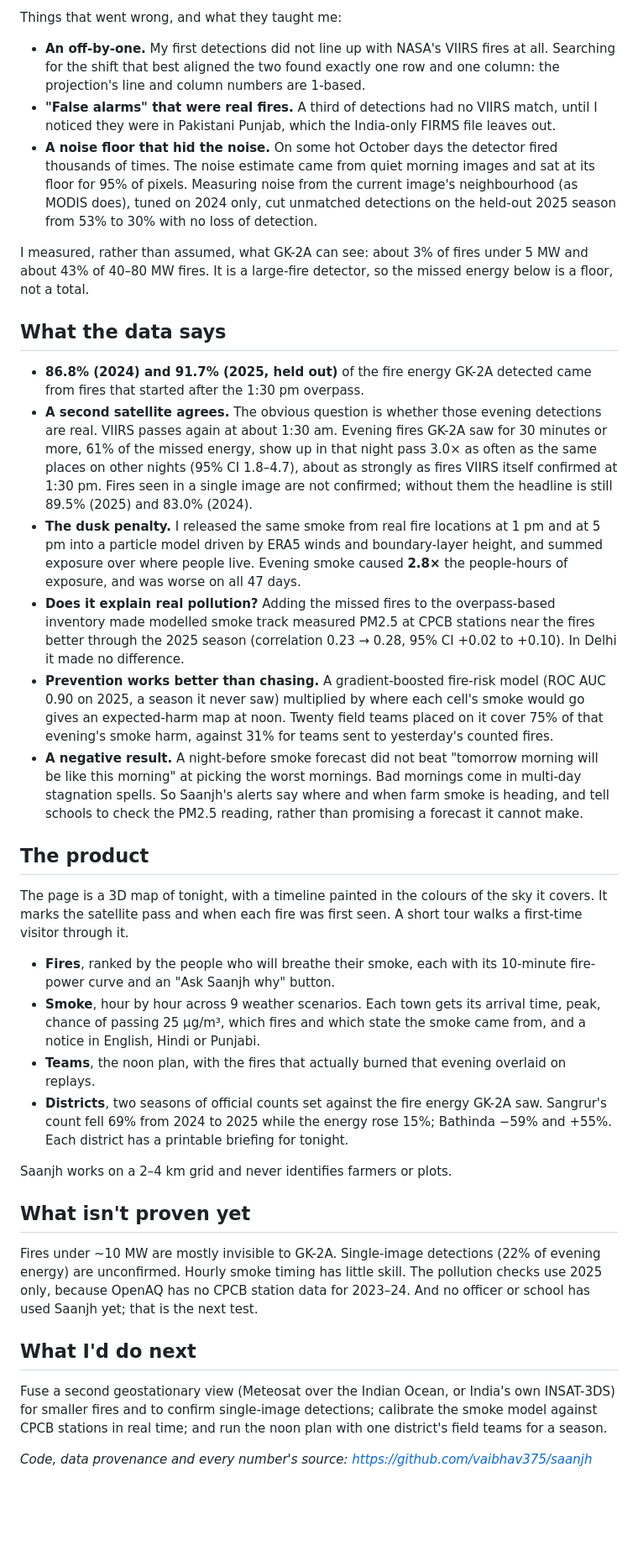
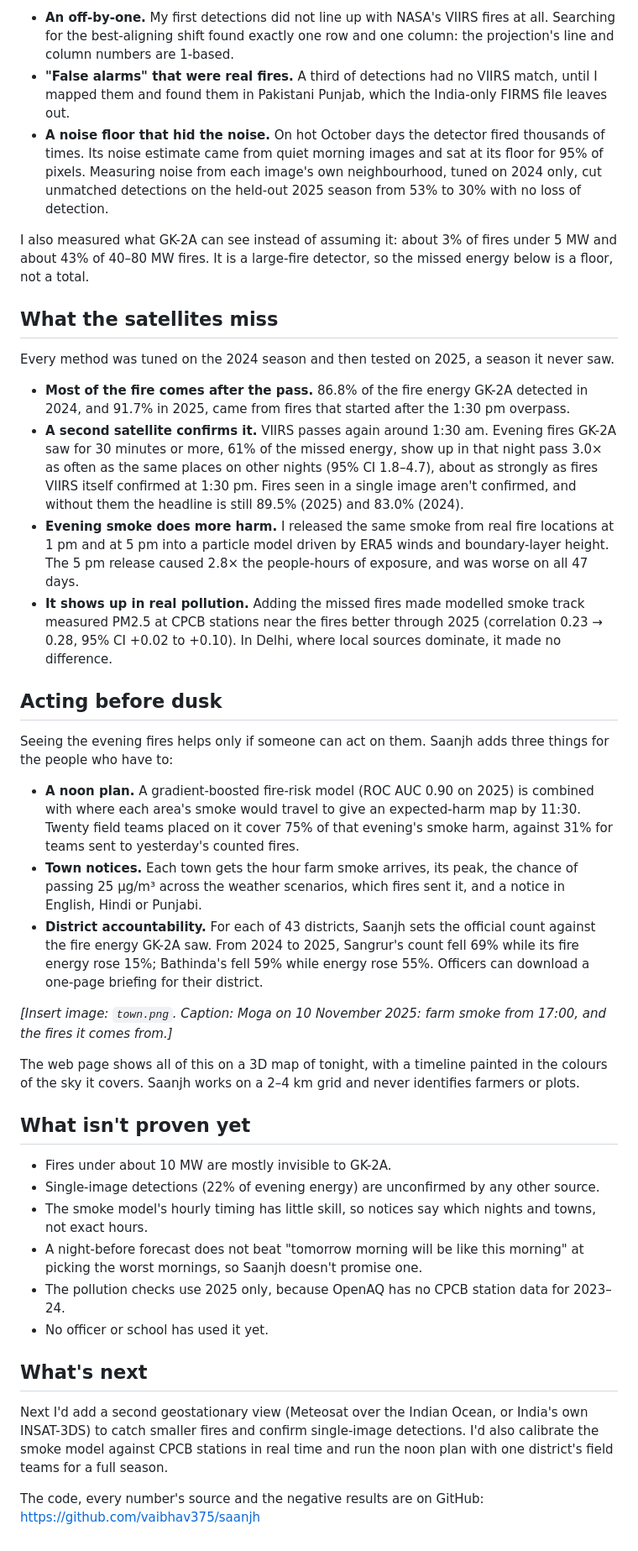
Before and after one commit to vaibhav375/saanjh, a Markdown page: docs/blog/body.md, the part around the change printed below. Shown: that part at 84% size. Drawn GitHub-style; blank space fills up the shorter version.

```diff
--- a/docs/blog/body.md
+++ b/docs/blog/body.md
@@ -33,38 +49,42 @@ GK-2A sits over the Pacific at 128°E. It sees Punjab at about 66° from vertica
 
-Things that went wrong, and what they taught me:
+- **An off-by-one.** My first detections did not line up with NASA's VIIRS fires at all. Searching for the best-aligning shift found exactly one row and one column: the projection's line and column numbers are 1-based.
+- **"False alarms" that were real fires.** A third of detections had no VIIRS match, until I mapped them and found them in Pakistani Punjab, which the India-only FIRMS file leaves out.
+- **A noise floor that hid the noise.** On hot October days the detector fired thousands of times. Its noise estimate came from quiet morning images and sat at its floor for 95% of pixels. Measuring noise from each image's own neighbourhood, tuned on 2024 only, cut unmatched detections on the held-out 2025 season from 53% to 30% with no loss of detection.
 
-- **An off-by-one.** My first detections did not line up with NASA's VIIRS fires at all. Searching for the shift that best aligned the two found exactly one row and one column: the projection's line and column numbers are 1-based.
-- **"False alarms" that were real fires.** A third of detections had no VIIRS match, until I noticed they were in Pakistani Punjab, which the India-only FIRMS file leaves out.
-- **A noise floor that hid the noise.** On some hot October days the detector fired thousands of times. The noise estimate came from quiet morning images and sat at its floor for 95% of pixels. Measuring noise from the current image's neighbourhood (as MODIS does), tuned on 2024 only, cut unmatched detections on the held-out 2025 season from 53% to 30% with no loss of detection.
+I also measured what GK-2A can see instead of assuming it: about 3% of fires under 5 MW and about 43% of 40–80 MW fires. It is a large-fire detector, so the missed energy below is a floor, not a total.
 
-I measured, rather than assumed, what GK-2A can see: about 3% of fires under 5 MW and about 43% of 40–80 MW fires. It is a large-fire detector, so the missed energy below is a floor, not a total.
+## What the satellites miss
 
-## What the data says
+Every method was tuned on the 2024 season and then tested on 2025, a season it never saw.
 
-- **86.8% (2024) and 91.7% (2025, held out)** of the fire energy GK-2A detected came from fires that started after the 1:30 pm overpass.
-- **A second satellite agrees.** The obvious question is whether those evening detections are real. VIIRS passes again at about 1:30 am. Evening fires GK-2A saw for 30 minutes or more, 61% of the missed energy, show up in that night pass 3.0× as often as the same places on other nights (95% CI 1.8–4.7), about as strongly as fires VIIRS itself confirmed at 1:30 pm. Fires seen in a single image are not confirmed; without them the headline is still 89.5% (2025) and 83.0% (2024).
-- **The dusk penalty.** I released the same smoke from real fire locations at 1 pm and at 5 pm into a particle model driven by ERA5 winds and boundary-layer height, and summed exposure over where people live. Evening smoke caused **2.8×** the people-hours of exposure, and was worse on all 47 days.
-- **Does it explain real pollution?** Adding the missed fires to the overpass-based inventory made modelled smoke track measured PM2.5 at CPCB stations near the fires better through the 2025 season (correlation 0.23 → 0.28, 95% CI +0.02 to +0.10). In Delhi it made no difference.
-- **Prevention works better than chasing.** A gradient-boosted fire-risk model (ROC AUC 0.90 on 2025, a season it never saw) multiplied by where each cell's smoke would go gives an expected-harm map at noon. Twenty field teams placed on it cover 75% of that evening's smoke harm, against 31% for teams sent to yesterday's counted fires.
-- **A negative result.** A night-before smoke forecast did not beat "tomorrow morning will be like this morning" at picking the worst mornings. Bad mornings come in multi-day stagnation spells. So Saanjh's alerts say where and when farm smoke is heading, and tell schools to check the PM2.5 reading, rather than promising a forecast it cannot make.
+- **Most of the fire comes after the pass.** 86.8% of the fire energy GK-2A detected in 2024, and 91.7% in 2025, came from fires that started after the 1:30 pm overpass.
+- **A second satellite confirms it.** VIIRS passes again around 1:30 am. Evening fires GK-2A saw for 30 minutes or more, 61% of the missed energy, show up in that night pass 3.0× as often as the same places on other nights (95% CI 1.8–4.7), about as strongly as fires VIIRS itself confirmed at 1:30 pm. Fires seen in a single image aren't confirmed, and without them the headline is still 89.5% (2025) and 83.0% (2024).
+- **Evening smoke does more harm.** I released the same smoke from real fire locations at 1 pm and at 5 pm into a particle model driven by ERA5 winds and boundary-layer height. The 5 pm release caused 2.8× the people-hours of exposure, and was worse on all 47 days.
+- **It shows up in real pollution.** Adding the missed fires made modelled smoke track measured PM2.5 at CPCB stations near the fires better through 2025 (correlation 0.23 → 0.28, 95% CI +0.02 to +0.10). In Delhi, where local sources dominate, it made no difference.
 
-## The product
+## Acting before dusk
 
-The page is a 3D map of tonight, with a timeline painted in the colours of the sky it covers. It marks the satellite pass and when each fire was first seen. A short tour walks a first-time visitor through it.
+Seeing the evening fires helps only if someone can act on them. Saanjh adds three things for the people who have to:
 
-- **Fires**, ranked by the people who will breathe their smoke, each with its 10-minute fire-power curve and an "Ask Saanjh why" button.
-- **Smoke**, hour by hour across 9 weather scenarios. Each town gets its arrival time, peak, chance of passing 25 µg/m³, which fires and which state the smoke came from, and a notice in English, Hindi or Punjabi.
-- **Teams**, the noon plan, with the fires that actually burned that evening overlaid on replays.
-- **Districts**, two seasons of official counts set against the fire energy GK-2A saw. Sangrur's count fell 69% from 2024 to 2025 while the energy rose 15%; Bathinda −59% and +55%. Each district has a printable briefing for tonight.
+- **A noon plan.** A gradient-boosted fire-risk model (ROC AUC 0.90 on 2025) is combined with where each area's smoke would travel to give an expected-harm map by 11:30. Twenty field teams placed on it cover 75% of that evening's smoke harm, against 31% for teams sent to yesterday's counted fires.
+- **Town notices.** Each town gets the hour farm smoke arrives, its peak, the chance of passing 25 µg/m³ across the weather scenarios, which fires sent it, and a notice in English, Hindi or Punjabi.
+- **District accountability.** For each of 43 districts, Saanjh sets the official count against the fire energy GK-2A saw. From 2024 to 2025, Sangrur's count fell 69% while its fire energy rose 15%; Bathinda's fell 59% while energy rose 55%. Officers can download a one-page briefing for their district.
 
-Saanjh works on a 2–4 km grid and never identifies farmers or plots.
+*[Insert image: `town.png`. Caption: Moga on 10 November 2025: farm smoke from 17:00, and the fires it comes from.]*
+
+The web page shows all of this on a 3D map of tonight, with a timeline painted in the colours of the sky it covers. Saanjh works on a 2–4 km grid and never identifies farmers or plots.
 
 ## What isn't proven yet
 
-Fires under ~10 MW are mostly invisible to GK-2A. Single-image detections (22% of evening energy) are unconfirmed. Hourly smoke timing has little skill. The pollution checks use 2025 only, because OpenAQ has no CPCB station data for 2023–24. And no officer or school has used Saanjh yet; that is the next test.
+- Fires under about 10 MW are mostly invisible to GK-2A.
+- Single-image detections (22% of evening energy) are unconfirmed by any other source.
+- The smoke model's hourly timing has little skill, so notices say which nights and towns, not exact hours.
+- A night-before forecast does not beat "tomorrow morning will be like this morning" at picking the worst mornings, so Saanjh doesn't promise one.
+- The pollution checks use 2025 only, because OpenAQ has no CPCB station data for 2023–24.
+- No officer or school has used it yet.
 
-## What I'd do next
+## What's next
 
-Fuse a second geostationary view (Meteosat over the Indian Ocean, or India's own INSAT-3DS) for smaller fires and to confirm single-image detections; calibrate the smoke model against CPCB stations in real time; and run the noon plan with one district's field teams for a season.
+Next I'd add a second geostationary view (Meteosat over the Indian Ocean, or India's own INSAT-3DS) to catch smaller fires and confirm single-image detections. I'd also calibrate the smoke model against CPCB stations in real time and run the noon plan with one district's field teams for a full season.
 
-*Code, data provenance and every number's source: https://github.com/vaibhav375/saanjh*
+The code, every number's source and the negative results are on GitHub: https://github.com/vaibhav375/saanjh
```
Also changed, not shown: other parts of docs/blog/body.md (+35 -19 lines), docs/BLOG.md (+1 -1 lines), docs/blog/README.md (+4 -2 lines), docs/blog/architecture.png (added), docs/blog/evening_fires.png (added), docs/blog/town.png (added).
